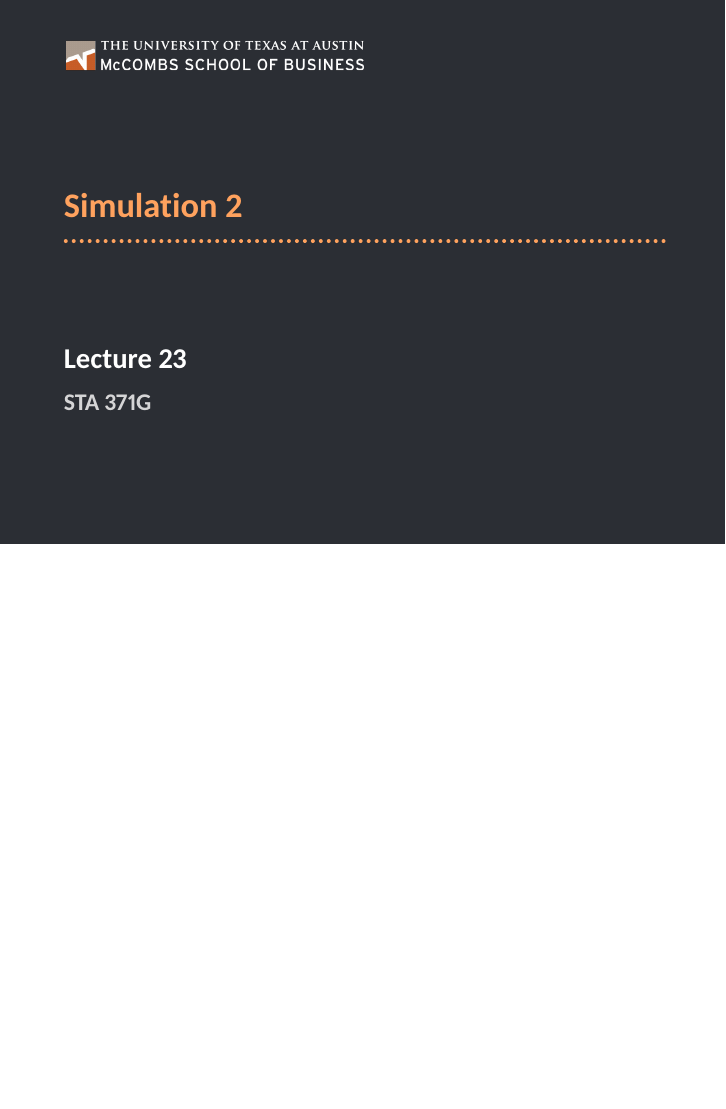
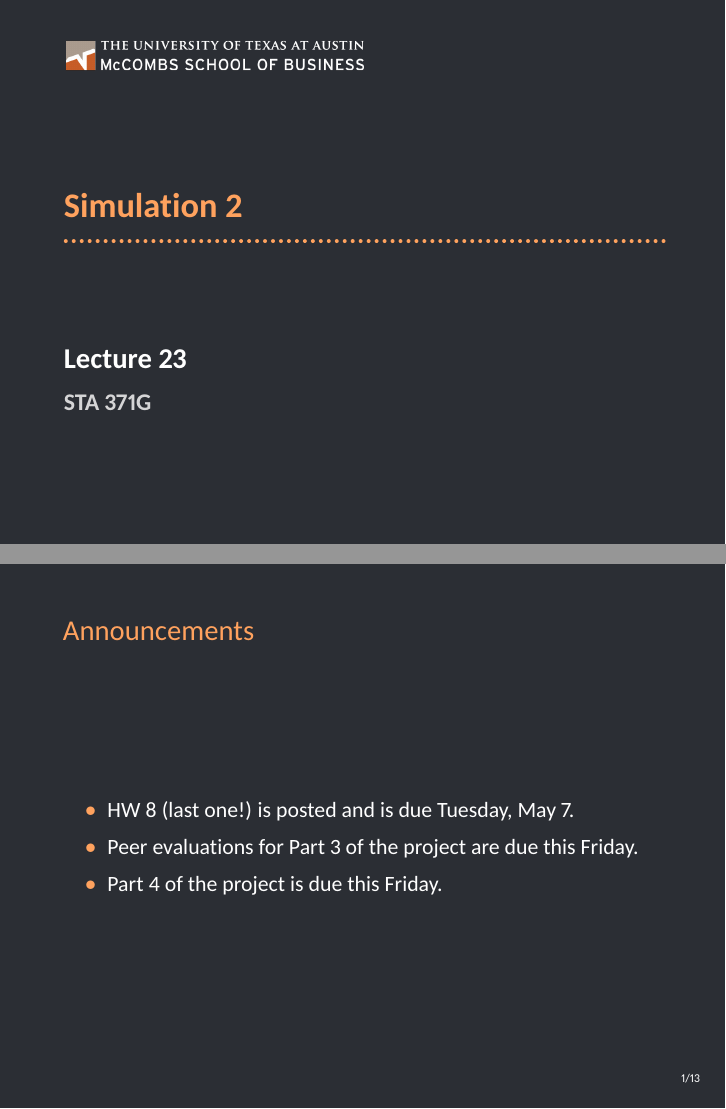
Before and after one commit to betsygreenberg/sta371g, LaTeX slides (slides/lecture-23/lecture-23.tex): page 1 of 25 before the commit and pages 1 and 2 of 26 after it, the two joined at a grey line, the shorter picture padded with empty space. The pictures show the PDF file slides/lecture-23/lecture-23.pdf that the author committed with the source.

```diff
--- a/slides/lecture-23/lecture-23.tex
+++ b/slides/lecture-23/lecture-23.tex
@@ -70,6 +70,14 @@
   %%%%%%% Slides start here %%%%%%%
 
   \begin{darkframes}
+    \begin{frame}{Announcements}
+      \begin{itemize}
+        \item HW 8 (last one!) is posted and is due Tuesday, May 7.
+        \item Peer evaluations for Part 3 of the project are due this Friday.
+        \item Part 4 of the project is due this Friday.
+      \end{itemize}
+    \end{frame}
+
     \begin{frame}{Will you have enough money for retirement?}
       \begin{itemize}[<+->]
         \item Most people (try to) save for retirement throughout their career.
```
Also changed, not shown: README.md, slides/lecture-23/lecture-23.pdf, 2 other files.
